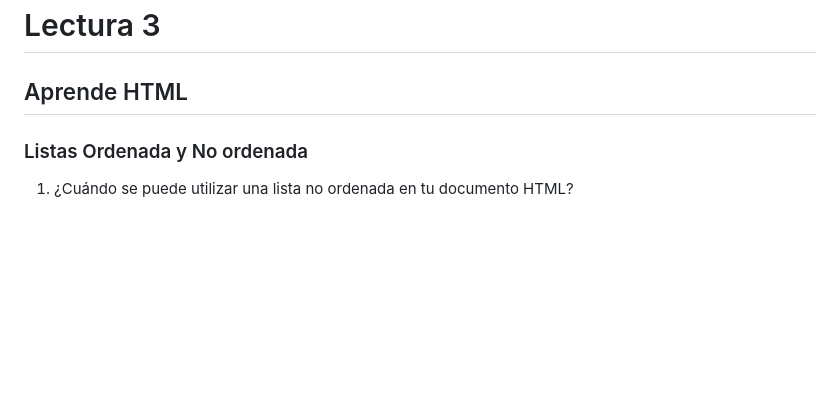
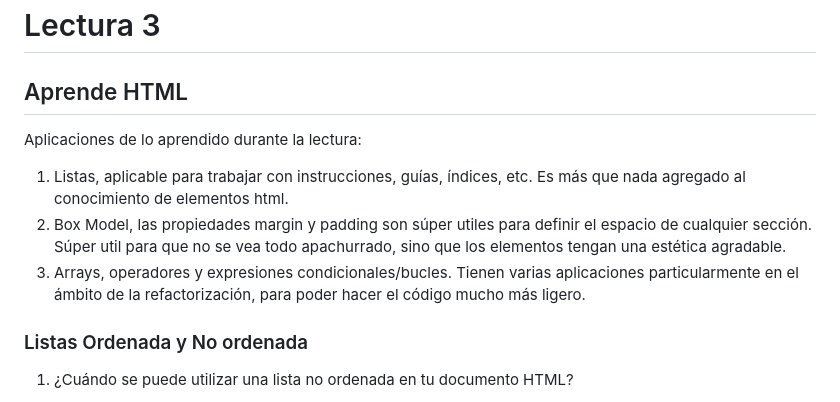
Before and after one commit to MLimaco/reading-notes, a Markdown page: 201/read03.md, the part around the change. Rendered like a GitHub page; blank space fills up the shorter version.

Commit message:
update lectura 03 aplicaciones

```diff
--- a/201/read03.md
+++ b/201/read03.md
@@ -1,6 +1,11 @@
 # Lectura 3
 
 ## Aprende HTML
+
+Aplicaciones de lo aprendido durante la lectura:
+1. Listas, aplicable para trabajar con instrucciones, guías, índices, etc. Es más que nada agregado al conocimiento de elementos html.
+2. Box Model, las propiedades margin y padding son súper utiles para definir el espacio de cualquier sección. Súper util para que no se vea todo apachurrado, sino que los elementos tengan una estética agradable.
+3. Arrays, operadores y expresiones condicionales/bucles. Tienen varias aplicaciones particularmente en el ámbito de la refactorización, para poder hacer el código mucho más ligero.
 
 ### Listas Ordenada y No ordenada
 
```
